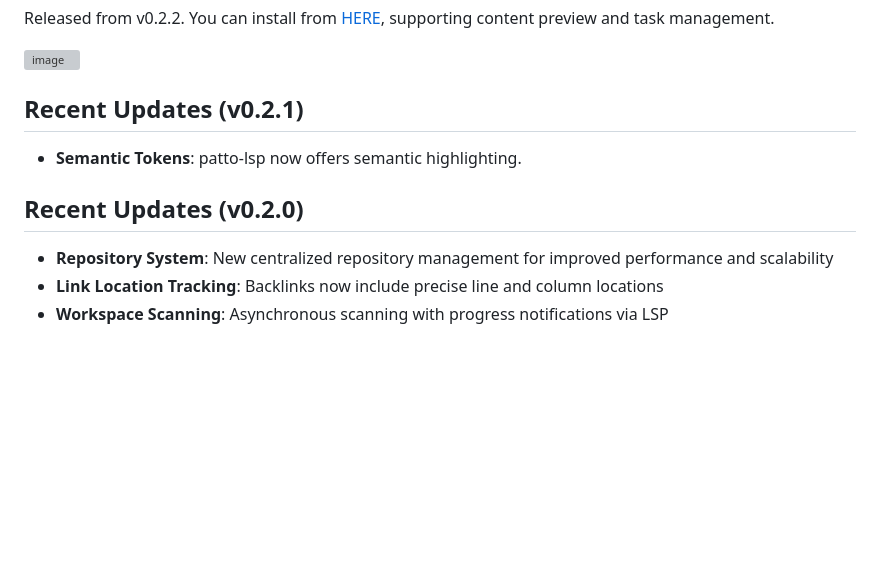
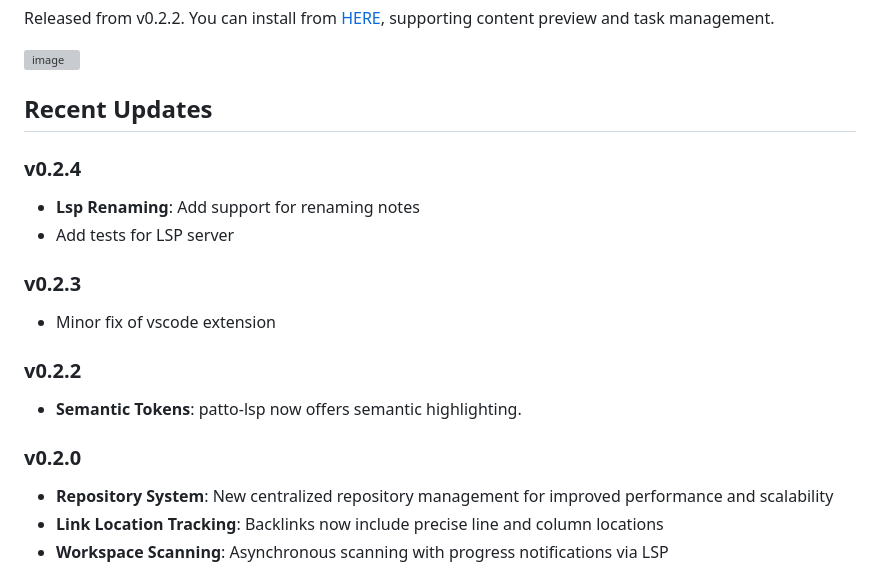
Before and after one commit to ompugao/patto, a Markdown page: README.md, the part around the change. Drawn GitHub-style; blank space fills up the shorter version; grey boxes are pictures that could not be loaded.

```diff
--- a/README.md
+++ b/README.md
@@ -165,10 +165,18 @@ Released from v0.2.2. You can install from [HERE](https://marketplace.visualstud
 
 <img width="752" height="524" alt="image" src="https://github.com/user-attachments/assets/320d8f00-dd03-45e9-b58b-c5a900c25a3a" />
 
-## Recent Updates (v0.2.1)
+## Recent Updates
+### v0.2.4
+* **Lsp Renaming**: Add support for renaming notes
+* Add tests for LSP server
+
+### v0.2.3
+* Minor fix of vscode extension
+
+### v0.2.2
 * **Semantic Tokens**: patto-lsp now offers semantic highlighting.
 
-## Recent Updates (v0.2.0)
+### v0.2.0
 * **Repository System**: New centralized repository management for improved performance and scalability
 * **Link Location Tracking**: Backlinks now include precise line and column locations
 * **Workspace Scanning**: Asynchronous scanning with progress notifications via LSP
```
